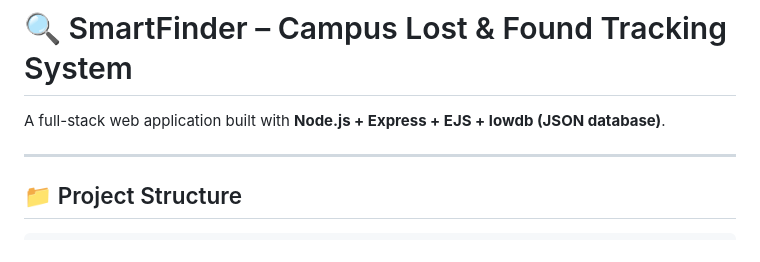
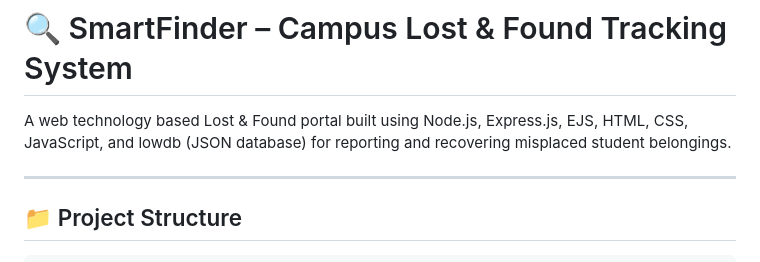
Before and after one commit to reddychaithu26/smartfinder, a Markdown page: README.md, the part around the change. Rendered like a GitHub page.

Commit message:
Revise project description in README.md
Updated project description for clarity and detail.

```diff
--- a/README.md
+++ b/README.md
@@ -1,6 +1,6 @@
 # 🔍 SmartFinder – Campus Lost & Found Tracking System
 
-A full-stack web application built with **Node.js + Express + EJS + lowdb (JSON database)**.
+A web technology based Lost & Found portal built using Node.js, Express.js, EJS, HTML, CSS, JavaScript, and lowdb (JSON database) for reporting and recovering misplaced student belongings.
 
 ---
 
```
